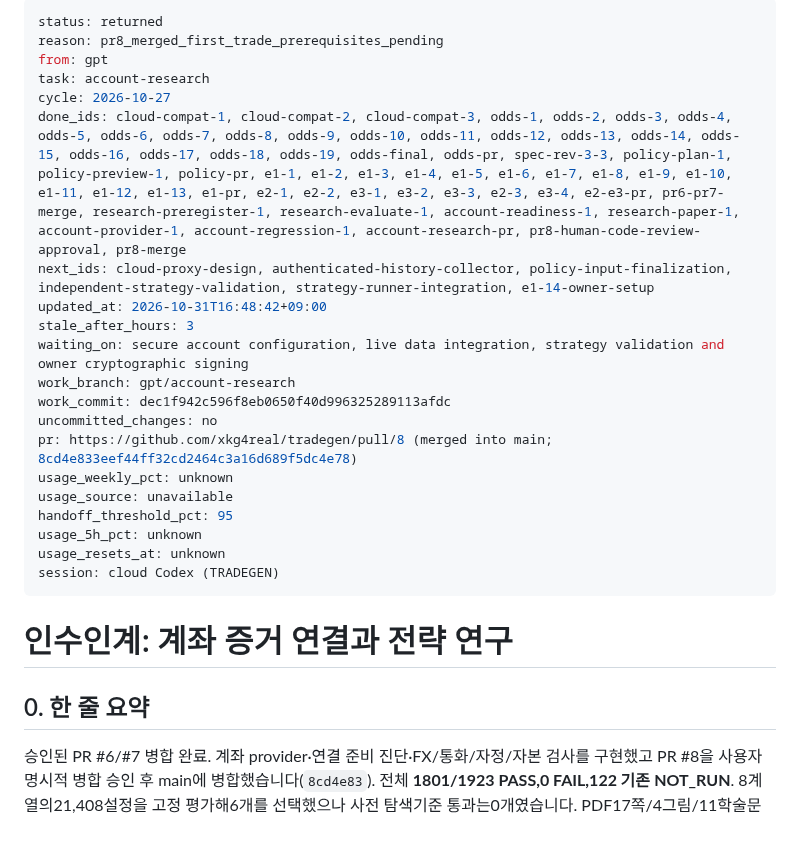
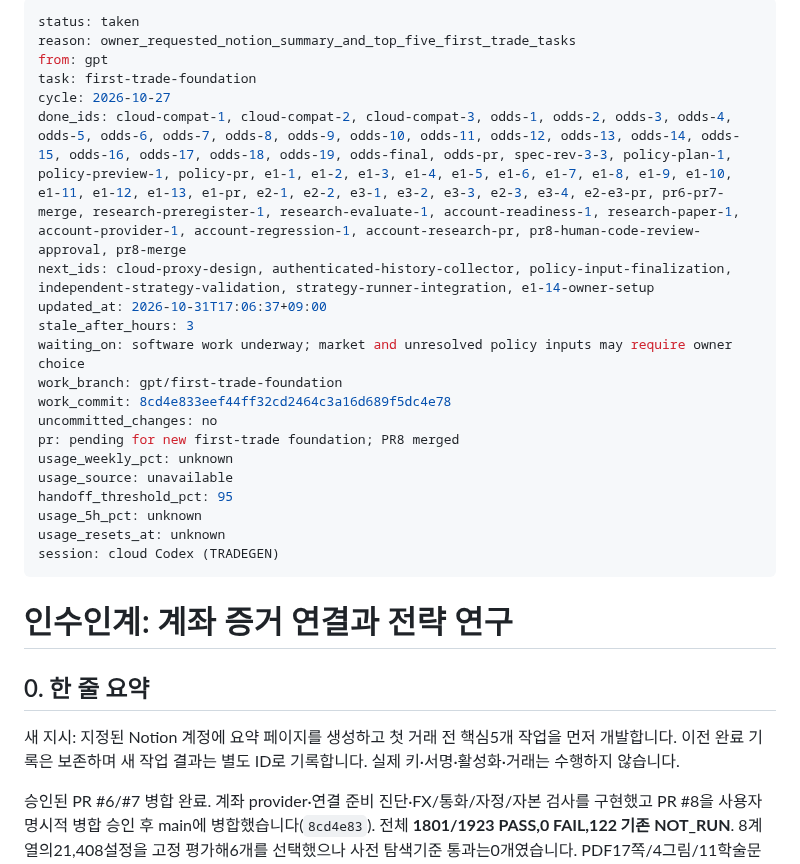
Before and after one commit to xkg4real/tradegen, a Markdown page: CURRENT.md, the part around the change. Rendered like a GitHub page; blank space fills up the shorter version.

Commit message:
handoff: taken first-trade-foundation

```diff
--- a/CURRENT.md
+++ b/CURRENT.md
@@ -1,18 +1,18 @@
 ---
-status: returned
-reason: pr8_merged_first_trade_prerequisites_pending
+status: taken
+reason: owner_requested_notion_summary_and_top_five_first_trade_tasks
 from: gpt
-task: account-research
+task: first-trade-foundation
 cycle: 2026-10-27
 done_ids: cloud-compat-1, cloud-compat-2, cloud-compat-3, odds-1, odds-2, odds-3, odds-4, odds-5, odds-6, odds-7, odds-8, odds-9, odds-10, odds-11, odds-12, odds-13, odds-14, odds-15, odds-16, odds-17, odds-18, odds-19, odds-final, odds-pr, spec-rev-3-3, policy-plan-1, policy-preview-1, policy-pr, e1-1, e1-2, e1-3, e1-4, e1-5, e1-6, e1-7, e1-8, e1-9, e1-10, e1-11, e1-12, e1-13, e1-pr, e2-1, e2-2, e3-1, e3-2, e3-3, e2-3, e3-4, e2-e3-pr, pr6-pr7-merge, research-preregister-1, research-evaluate-1, account-readiness-1, research-paper-1, account-provider-1, account-regression-1, account-research-pr, pr8-human-code-review-approval, pr8-merge
 next_ids: cloud-proxy-design, authenticated-history-collector, policy-input-finalization, independent-strategy-validation, strategy-runner-integration, e1-14-owner-setup
-updated_at: 2026-10-31T16:48:42+09:00
+updated_at: 2026-10-31T17:06:37+09:00
 stale_after_hours: 3
-waiting_on: secure account configuration, live data integration, strategy validation and owner cryptographic signing
-work_branch: gpt/account-research
-work_commit: dec1f942c596f8eb0650f40d996325289113afdc
+waiting_on: software work underway; market and unresolved policy inputs may require owner choice
+work_branch: gpt/first-trade-foundation
+work_commit: 8cd4e833eef44ff32cd2464c3a16d689f5dc4e78
 uncommitted_changes: no
-pr: https://github.com/xkg4real/tradegen/pull/8 (merged into main; 8cd4e833eef44ff32cd2464c3a16d689f5dc4e78)
+pr: pending for new first-trade foundation; PR8 merged
 usage_weekly_pct: unknown
 usage_source: unavailable
 handoff_threshold_pct: 95
@@ -24,6 +24,8 @@ session: cloud Codex (TRADEGEN)
 # 인수인계: 계좌 증거 연결과 전략 연구
 
 ## 0. 한 줄 요약
+
+새 지시: 지정된 Notion 계정에 요약 페이지를 생성하고 첫 거래 전 핵심5개 작업을 먼저 개발합니다. 이전 완료 기록은 보존하며 새 작업 결과는 별도 ID로 기록합니다. 실제 키·서명·활성화·거래는 수행하지 않습니다.
 
 승인된 PR #6/#7 병합 완료. 계좌 provider·연결 준비 진단·FX/통화/자정/자본 검사를 구현했고 PR #8을 사용자 명시적 병합 승인 후 main에 병합했습니다(`8cd4e83`). 전체 **1801/1923 PASS,0 FAIL,122 기존 NOT_RUN**. 8계열의21,408설정을 고정 평가해6개를 선택했으나 사전 탐색기준 통과는0개였습니다. PDF17쪽/4그림/11학술문헌과 모든 후보 결과를 공개했습니다. 실계좌 접속·실제 서명·활성화·주문은 미완료입니다.
 
```
